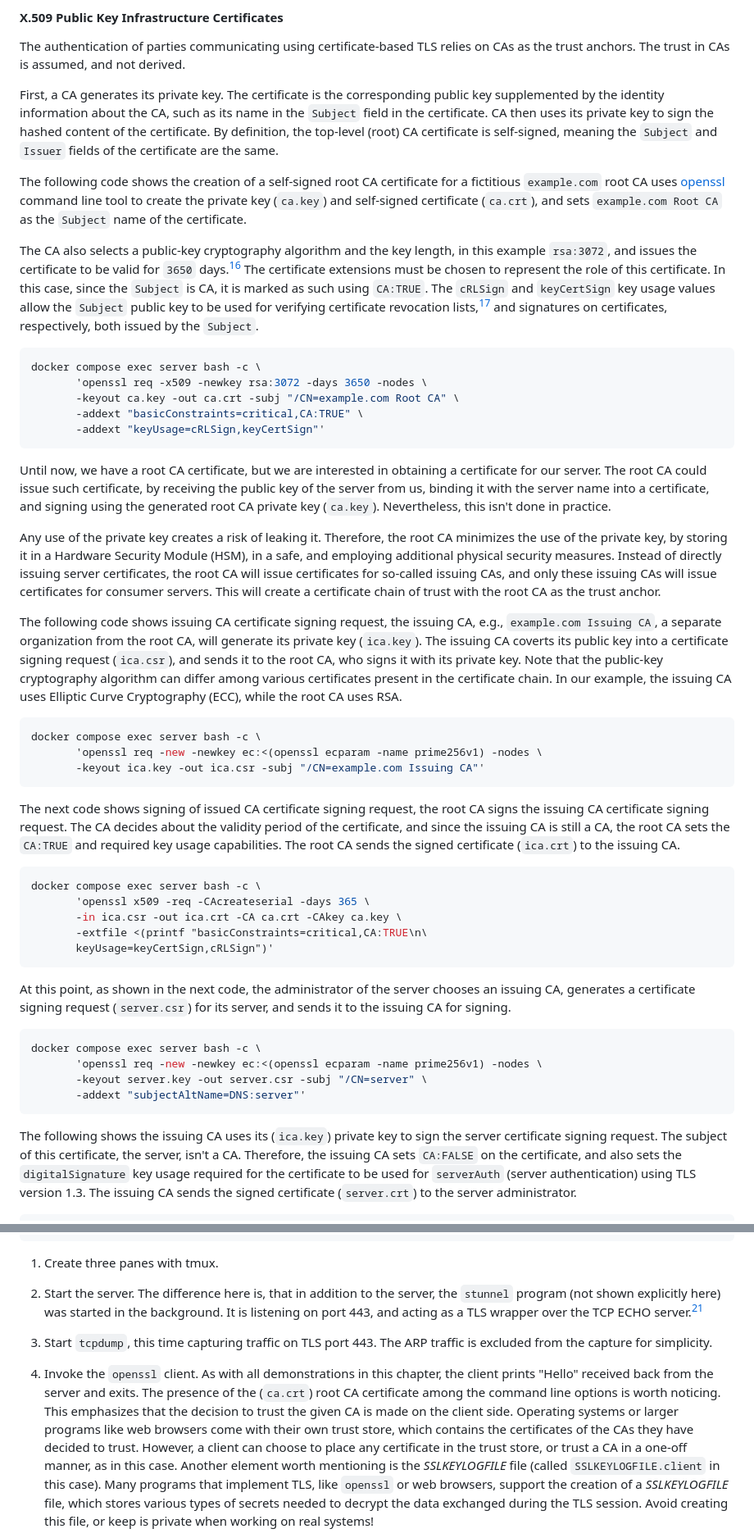
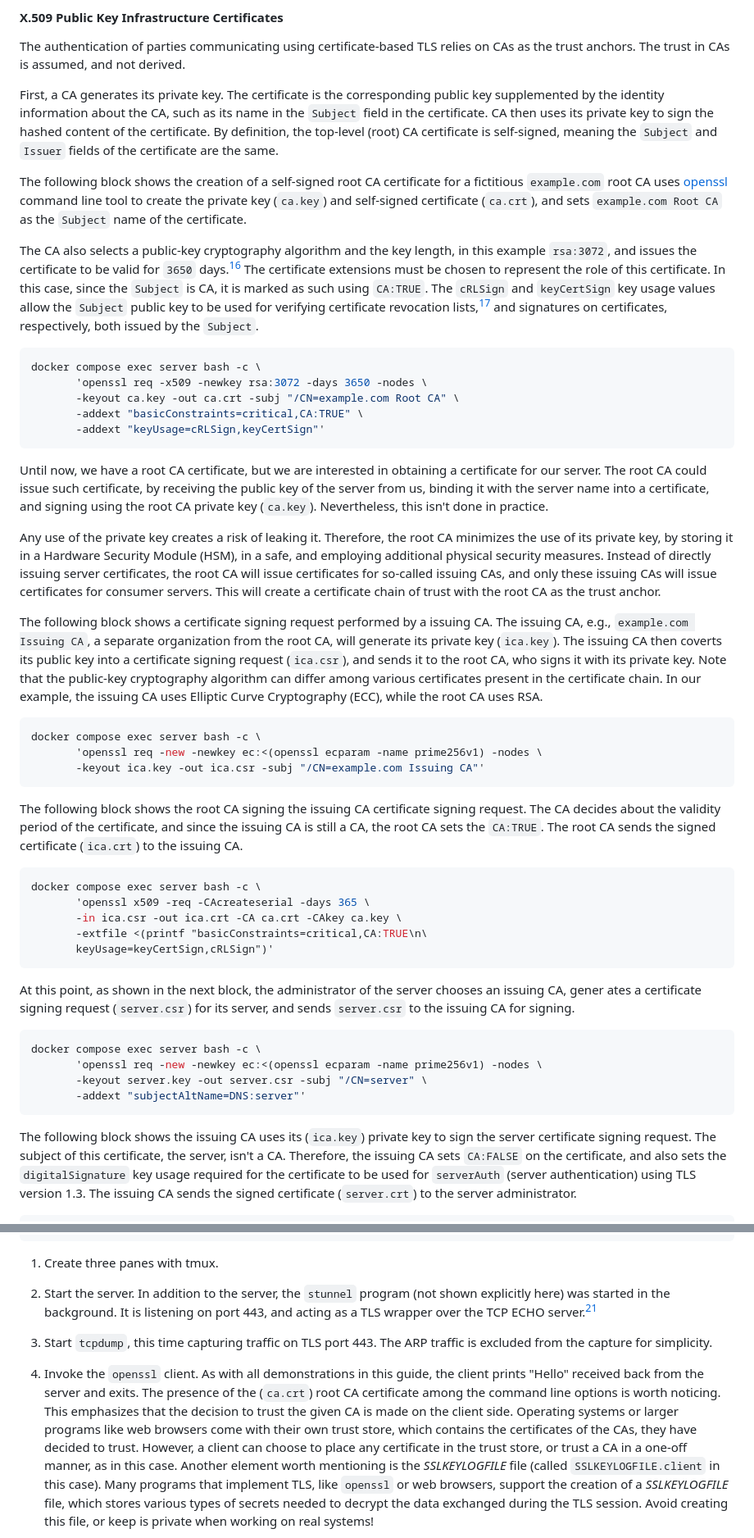
Before and after one commit to ldynia/learning-api-styles, a Markdown page: src/network/README.md, 2 parts joined by grey strips. Shown: that part at 82% size. GitHub-like rendering.

Commit message:
Improve cryptography guide (#11)

````diff
--- a/src/network/README.md
+++ b/src/network/README.md
@@ -470,7 +473,7 @@ The certificate is the corresponding public key supplemented by the identity inf
 CA then uses its private key to sign the hashed content of the certificate.
 By definition, the top-level (root) CA certificate is self-signed, meaning the `Subject` and `Issuer` fields of the certificate are the same.
 
-The following code shows the creation of a self-signed root CA certificate for a fictitious `example.com` root CA uses [openssl](https://www.openssl.org) command line tool to create the private key (`ca.key`) and self-signed certificate (`ca.crt`), and sets `example.com Root CA` as the `Subject` name of the certificate.
+The following block shows the creation of a self-signed root CA certificate for a fictitious `example.com` root CA uses [openssl](https://www.openssl.org) command line tool to create the private key (`ca.key`) and self-signed certificate (`ca.crt`), and sets `example.com Root CA` as the `Subject` name of the certificate.
 
 The CA also selects a public-key cryptography algorithm and the key length, in this example `rsa:3072`, and issues the certificate to be valid for `3650` days.[^16]
 The certificate extensions must be chosen to represent the role of this certificate.
@@ -486,16 +489,17 @@ docker compose exec server bash -c \
 ```
 
 Until now, we have a root CA certificate, but we are interested in obtaining a certificate for our server.
-The root CA could issue such certificate, by receiving the public key of the server from us, binding it with the server name into a certificate, and signing using the generated root CA private key (`ca.key`).
+The root CA could issue such certificate, by receiving the public key of the server from us, binding it with the server name into a certificate, and signing using the root CA private key (`ca.key`).
 Nevertheless, this isn't done in practice.
 
 Any use of the private key creates a risk of leaking it.
-Therefore, the root CA minimizes the use of the private key, by storing it in a Hardware Security Module (HSM), in a safe, and employing additional physical security measures.
+Therefore, the root CA minimizes the use of its private key, by storing it in a Hardware Security Module (HSM), in a safe, and employing additional physical security measures.
 Instead of directly issuing server certificates, the root CA will issue certificates for so-called issuing CAs, and only these issuing CAs will issue certificates for consumer servers.
 This will create a certificate chain of trust with the root CA as the trust anchor.
 
-The following code shows issuing CA certificate signing request, the issuing CA, e.g., `example.com Issuing CA`, a separate organization from the root CA, will generate its private key (`ica.key`).
-The issuing CA coverts its public key into a certificate signing request (`ica.csr`), and sends it to the root CA, who signs it with its private key.
+The following block shows a certificate signing request performed by a issuing CA.
+The issuing CA, e.g., `example.com Issuing CA`, a separate organization from the root CA, will generate its private key (`ica.key`).
+The issuing CA then coverts its public key into a certificate signing request (`ica.csr`), and sends it to the root CA, who signs it with its private key.
 Note that the public-key cryptography algorithm can differ among various certificates present in the certificate chain.
 In our example, the issuing CA uses Elliptic Curve Cryptography (ECC), while the root CA uses RSA.
 
@@ -505,8 +509,8 @@ docker compose exec server bash -c \
        -keyout ica.key -out ica.csr -subj "/CN=example.com Issuing CA"'
 ```
 
-The next code shows signing of issued CA certificate signing request, the root CA signs the issuing CA certificate signing request.
-The CA decides about the validity period of the certificate, and since the issuing CA is still a CA, the root CA sets the `CA:TRUE` and required key usage capabilities.
+The following block shows the root CA signing the issuing CA certificate signing request.
+The CA decides about the validity period of the certificate, and since the issuing CA is still a CA, the root CA sets the `CA:TRUE`.
 The root CA sends the signed certificate (`ica.crt`) to the issuing CA.
 
 ```bash
@@ -517,7 +521,8 @@ docker compose exec server bash -c \
        keyUsage=keyCertSign,cRLSign")'
 ```
 
-At this point, as shown in the next code, the administrator of the server chooses an issuing CA, generates a certificate signing request (`server.csr`) for its server, and sends it to the issuing CA for signing.
+At this point, as shown in the next block, the administrator of the server chooses an issuing CA, gener
+ates a certificate signing request (`server.csr`) for its server, and sends `server.csr` to the issuing CA for signing.
 
 ```bash
 docker compose exec server bash -c \
@@ -526,7 +531,7 @@ docker compose exec server bash -c \
        -addext "subjectAltName=DNS:server"'
 ```
 
-The following  shows the issuing CA uses its (`ica.key`) private key to sign the server certificate signing request.
+The following block shows the issuing CA uses its (`ica.key`) private key to sign the server certificate signing request.
 The subject of this certificate, the server, isn't a CA.
 Therefore, the issuing CA sets `CA:FALSE` on the certificate, and also sets the `digitalSignature` key usage required for the certificate to be used for `serverAuth` (server authentication) using TLS version 1.3.
 The issuing CA sends the signed certificate (`server.crt`) to the server administrator.
@@ -670,17 +676,17 @@ docker compose exec client bash -c \
 1. Create three panes with tmux.
 
 2. Start the server.
-The difference here is, that in addition to the server, the `stunnel` program (not shown explicitly here) was started in the background.
+In addition to the server, the `stunnel` program (not shown explicitly here) was started in the background.
 It is listening on port 443, and acting as a TLS wrapper over the TCP ECHO server.[^21]
 
 3. Start `tcpdump`, this time capturing traffic on TLS port 443.
 The ARP traffic is excluded from the capture for simplicity.
 
 4. Invoke the `openssl` client.
-As with all demonstrations in this chapter, the client prints "Hello" received back from the server and exits.
+As with all demonstrations in this guide, the client prints "Hello" received back from the server and exits.
 The presence of the (`ca.crt`) root CA certificate among the command line options is worth noticing.
 This emphasizes that the decision to trust the given CA is made on the client side.
-Operating systems or larger programs like web browsers come with their own trust store, which contains the certificates of the CAs they have decided to trust.
+Operating systems or larger programs like web browsers come with their own trust store, which contains the certificates of the CAs, they have decided to trust.
 However, a client can choose to place any certificate in the trust store, or trust a CA in a one-off manner, as in this case.
 Another element worth mentioning is the _SSLKEYLOGFILE_ file (called `SSLKEYLOGFILE.client` in this case).
 Many programs that implement TLS, like `openssl` or web browsers, support the creation of a _SSLKEYLOGFILE_ file, which stores various types of secrets needed to decrypt the data exchanged during the TLS session.
````
Also changed, not shown: other parts of src/network/README.md (+19 -15 lines).
